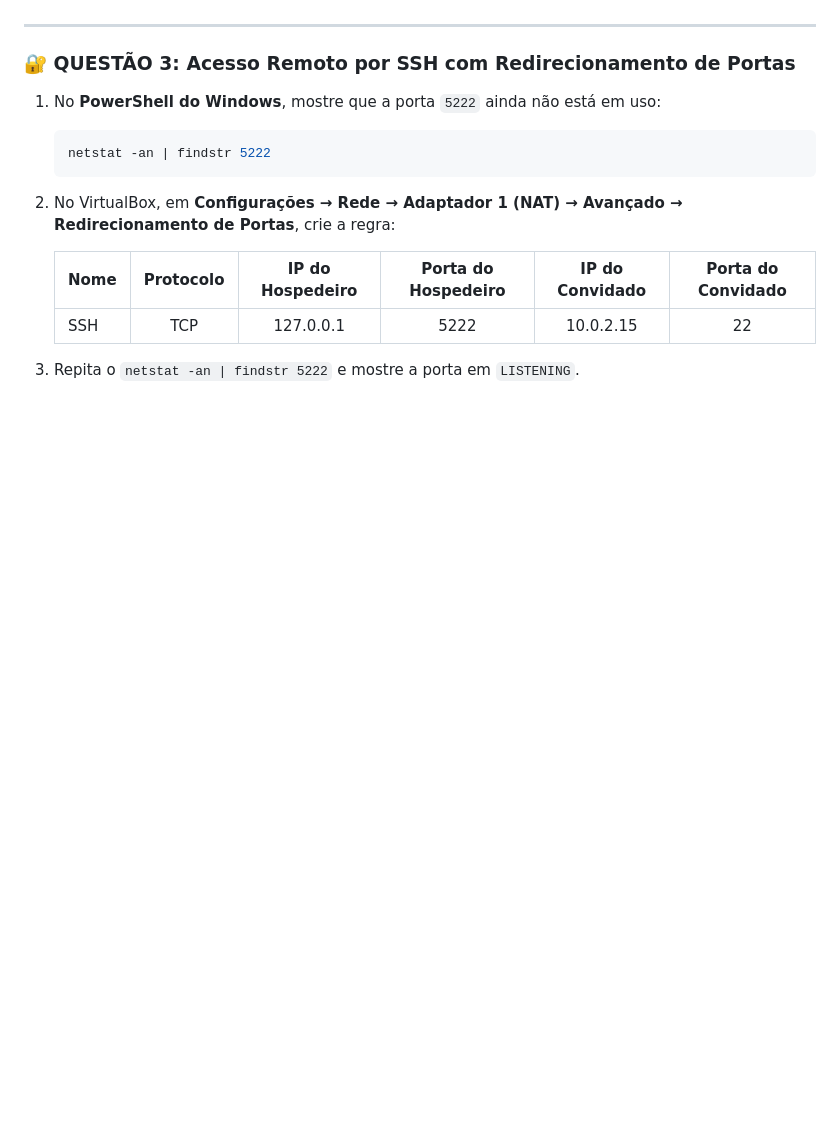
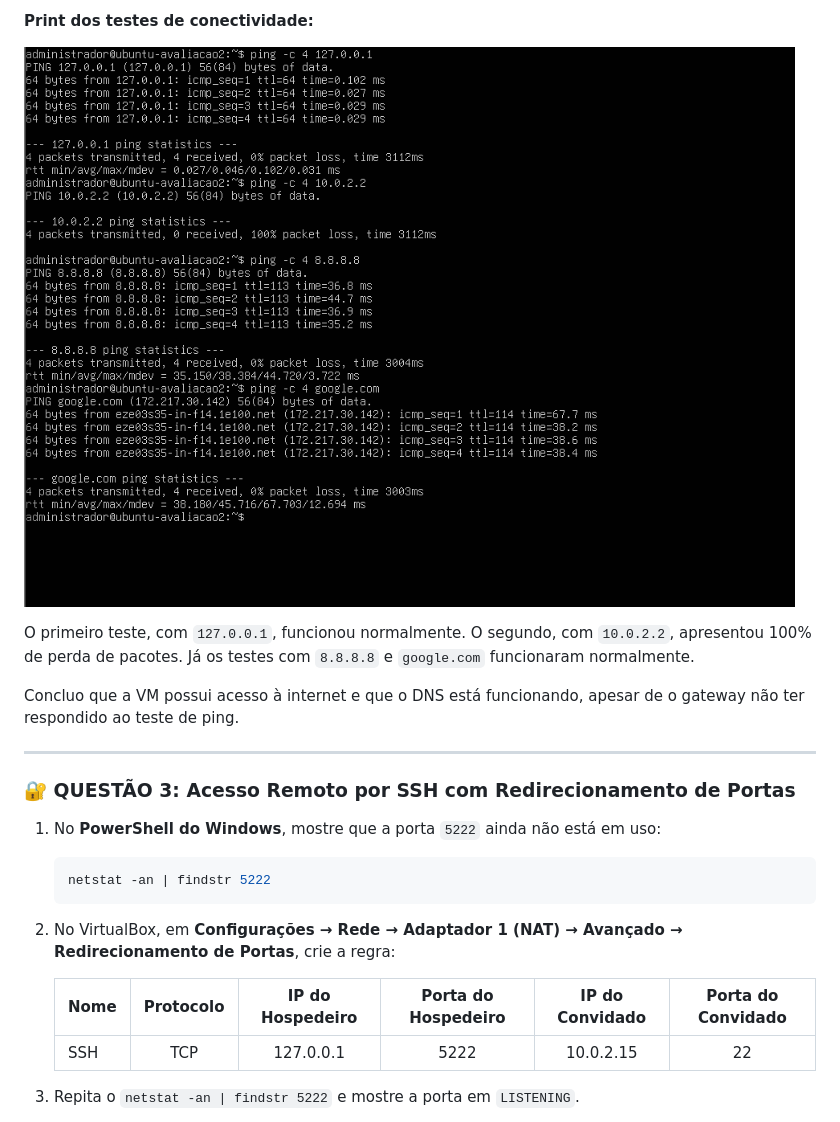
Before and after one commit to nielzx-js/lsor-2026.2-sysdev-JoseNielson-avaliacao2, a Markdown page: Avaliacao2.md, the part around one of its changes. Rendered like a GitHub page; pictures changed too: prints/q2_ping.png (added); blank space fills up the shorter version.

```diff
--- a/Avaliacao2.md
+++ b/Avaliacao2.md
@@ -123,3 +136,10 @@ Você é o responsável pela infraestrutura do **Hackathon IFAL**. O servidor do
+**Print dos testes de conectividade:**
+
+![Questão 2](prints/q2_ping.png)
+
+O primeiro teste, com `127.0.0.1`, funcionou normalmente. O segundo, com `10.0.2.2`, apresentou 100% de perda de pacotes. Já os testes com `8.8.8.8` e `google.com` funcionaram normalmente.
+
+Concluo que a VM possui acesso à internet e que o DNS está funcionando, apesar de o gateway não ter respondido ao teste de ping.
 
 ---
 
```
Also changed, not shown: other parts of Avaliacao2.md (+17 -4 lines), prints/q1_vm_importada.png (renamed from prints/q1_vm_importada.png.png), prints/q2_ip_addr.png (added), prints/q2_ip_addr2.png (added).
